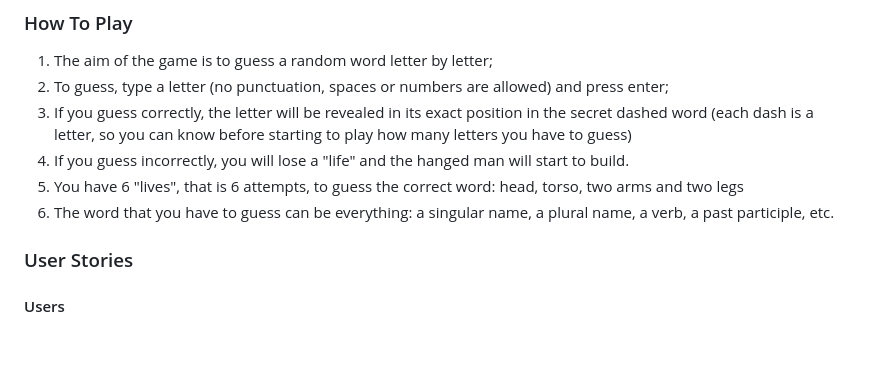
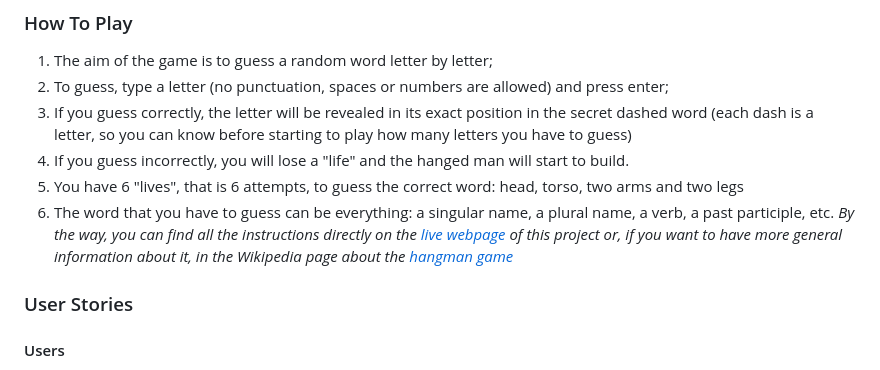
Before and after one commit to Gianlooca/the_hangedman, a Markdown page: README.md, the part around the change. GitHub-like rendering; blank space fills up the shorter version.

Commit message:
Adjust how to play chapter in README

```diff
--- a/README.md
+++ b/README.md
@@ -77,6 +77,7 @@
    legs
 6. The word that you have to guess can be everything: a singular name, a plural
    name, a verb, a past participle, etc.
+*By the way, you can find all the instructions directly on the [live webpage](https://the-hangedman-9d230e2d51fc.herokuapp.com/) of this project or, if you want to have more general information about it, in the Wikipedia page about the [hangman game](https://en.wikipedia.org/wiki/Hangman_(game))*
 
 ### User Stories
 
```
